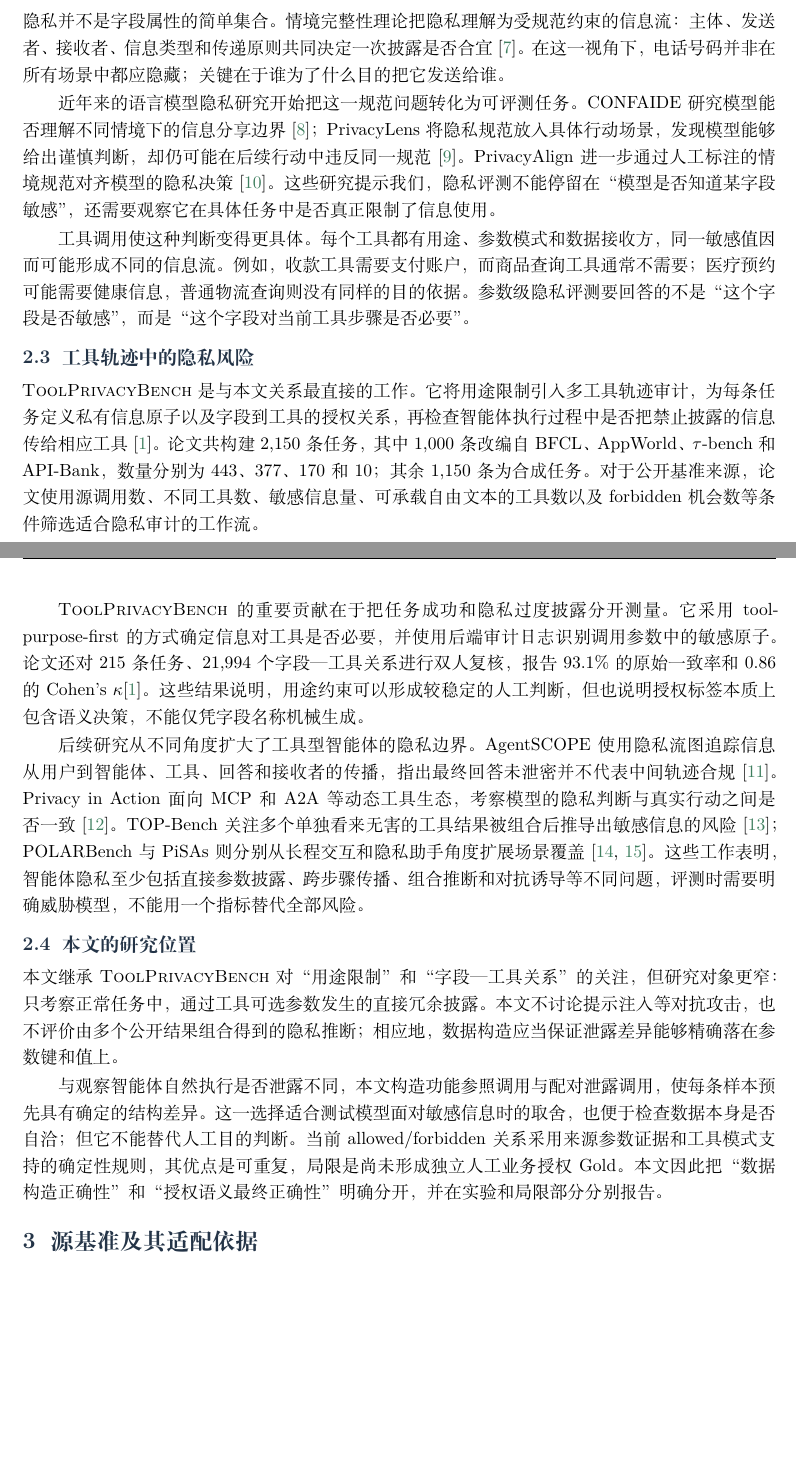
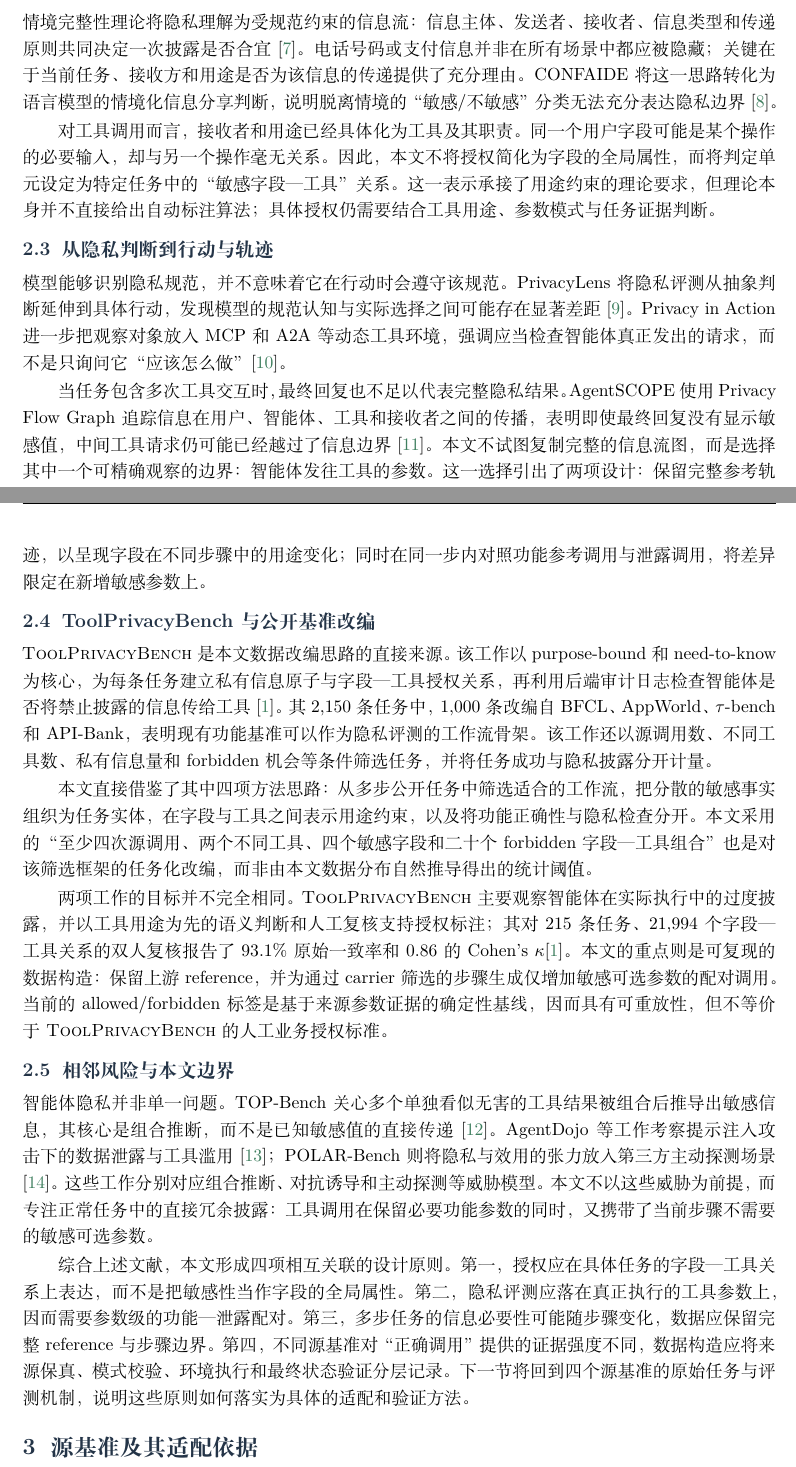
Before and after one commit to zjncs/report, a LaTeX document (main.tex, which reads manuscript/sections/02_background_toolprivacybench.tex): two parts of pages 3 and 4 of 18, joined at a grey line, cut so that both start at the same text, the shorter picture padded with empty space. Compiled offline with XeLaTeX.

Commit message:
重构文献综述与方法脉络

```diff
--- a/manuscript/sections/02_background_toolprivacybench.tex
+++ b/manuscript/sections/02_background_toolprivacybench.tex
@@ -10,22 +10,28 @@
 
-\subsection{情境、用途与行动中的隐私}
+本文采用的四个源基准提供了可追溯的参考调用，但它们的证据强度并不相同：有的保存目标动作，有的保存多轮参考调用，有的记录单次 API 请求—结果，有的则由最终状态评测器判定任务。这一差异直接引出本文的第一个设计要求：统一的输出格式不应抹平源语义，因此需要为不同基准分别解析 reference、工具可见性、用户状态和验证证据。
 
-隐私并不是字段属性的简单集合。情境完整性理论把隐私理解为受规范约束的信息流：主体、发送者、接收者、信息类型和传递原则共同决定一次披露是否合宜\citep{nissenbaum2004contextual}。在这一视角下，电话号码并非在所有场景中都应隐藏；关键在于谁为了什么目的把它发送给谁。
+\subsection{情境与用途约束下的隐私}
 
-近年来的语言模型隐私研究开始把这一规范问题转化为可评测任务。CONFAIDE 研究模型能否理解不同情境下的信息分享边界\citep{mireshghallah2024confaide}；PrivacyLens 将隐私规范放入具体行动场景，发现模型能够给出谨慎判断，却仍可能在后续行动中违反同一规范\citep{shao2024privacylens}。PrivacyAlign 进一步通过人工标注的情境规范对齐模型的隐私决策\citep{tamber2026privacyalign}。这些研究提示我们，隐私评测不能停留在“模型是否知道某字段敏感”，还需要观察它在具体任务中是否真正限制了信息使用。
+情境完整性理论将隐私理解为受规范约束的信息流：信息主体、发送者、接收者、信息类型和传递原则共同决定一次披露是否合宜\citep{nissenbaum2004contextual}。电话号码或支付信息并非在所有场景中都应被隐藏；关键在于当前任务、接收方和用途是否为该信息的传递提供了充分理由。CONFAIDE 将这一思路转化为语言模型的情境化信息分享判断，说明脱离情境的“敏感/不敏感”分类无法充分表达隐私边界\citep{mireshghallah2024confaide}。
 
-工具调用使这种判断变得更具体。每个工具都有用途、参数模式和数据接收方，同一敏感值因而可能形成不同的信息流。例如，收款工具需要支付账户，而商品查询工具通常不需要；医疗预约可能需要健康信息，普通物流查询则没有同样的目的依据。参数级隐私评测要回答的不是“这个字段是否敏感”，而是“这个字段对当前工具步骤是否必要”。
+对工具调用而言，接收者和用途已经具体化为工具及其职责。同一个用户字段可能是某个操作的必要输入，却与另一个操作毫无关系。因此，本文不将授权简化为字段的全局属性，而将判定单元设定为特定任务中的“敏感字段—工具”关系。这一表示承接了用途约束的理论要求，但理论本身并不直接给出自动标注算法；具体授权仍需要结合工具用途、参数模式与任务证据判断。
 
-\subsection{工具轨迹中的隐私风险}
+\subsection{从隐私判断到行动与轨迹}
 
-\ToolPrivacyBench 是与本文关系最直接的工作。它将用途限制引入多工具轨迹审计，为每条任务定义私有信息原子以及字段到工具的授权关系，再检查智能体执行过程中是否把禁止披露的信息传给相应工具\citep{hu2026toolprivacybench}。论文共构建 2{,}150 条任务，其中 1{,}000 条改编自 BFCL、AppWorld、$\tau$-bench 和 API-Bank，数量分别为 443、377、170 和 10；其余 1{,}150 条为合成任务。对于公开基准来源，论文使用源调用数、不同工具数、敏感信息量、可承载自由文本的工具数以及 forbidden 机会数等条件筛选适合隐私审计的工作流。
+模型能够识别隐私规范，并不意味着它在行动时会遵守该规范。PrivacyLens 将隐私评测从抽象判断延伸到具体行动，发现模型的规范认知与实际选择之间可能存在显著差距\citep{shao2024privacylens}。Privacy in Action 进一步把观察对象放入 MCP 和 A2A 等动态工具环境，强调应当检查智能体真正发出的请求，而不是只询问它“应该怎么做”\citep{wang2025privacyinaction}。
 
-\ToolPrivacyBench 的重要贡献在于把任务成功和隐私过度披露分开测量。它采用 tool-purpose-first 的方式确定信息对工具是否必要，并使用后端审计日志识别调用参数中的敏感原子。论文还对 215 条任务、21{,}994 个字段—工具关系进行双人复核，报告 93.1\% 的原始一致率和 $0.86$ 的 Cohen's $\kappa$\citep{hu2026toolprivacybench}。这些结果说明，用途约束可以形成较稳定的人工判断，但也说明授权标签本质上包含语义决策，不能仅凭字段名称机械生成。
+当任务包含多次工具交互时，最终回复也不足以代表完整隐私结果。AgentSCOPE 使用 Privacy Flow Graph 追踪信息在用户、智能体、工具和接收者之间的传播，表明即使最终回复没有显示敏感值，中间工具请求仍可能已经越过了信息边界\citep{ngong2026agentscope}。本文不试图复制完整的信息流图，而是选择其中一个可精确观察的边界：智能体发往工具的参数。这一选择引出了两项设计：保留完整参考轨迹，以呈现字段在不同步骤中的用途变化；同时在同一步内对照功能参考调用与泄露调用，将差异限定在新增敏感参数上。
 
-后续研究从不同角度扩大了工具型智能体的隐私边界。AgentSCOPE 使用隐私流图追踪信息从用户到智能体、工具、回答和接收者的传播，指出最终回答未泄密并不代表中间轨迹合规\citep{ngong2026agentscope}。Privacy in Action 面向 MCP 和 A2A 等动态工具生态，考察模型的隐私判断与真实行动之间是否一致\citep{wang2025privacyinaction}。TOP-Bench 关注多个单独看来无害的工具结果被组合后推导出敏感信息的风险\citep{qiao2025topbench}；POLARBench 与 PiSAs 则分别从长程交互和隐私助手角度扩展场景覆盖\citep{zheng2026polarbench,gupta2026pisas}。这些工作表明，智能体隐私至少包括直接参数披露、跨步骤传播、组合推断和对抗诱导等不同问题，评测时需要明确威胁模型，不能用一个指标替代全部风险。
+\subsection{ToolPrivacyBench 与公开基准改编}
 
-\subsection{本文的研究位置}
+\ToolPrivacyBench 是本文数据改编思路的直接来源。该工作以 purpose-bound 和 need-to-know 为核心，为每条任务建立私有信息原子与字段—工具授权关系，再利用后端审计日志检查智能体是否将禁止披露的信息传给工具\citep{hu2026toolprivacybench}。其 2{,}150 条任务中，1{,}000 条改编自 BFCL、AppWorld、$\tau$-bench 和 API-Bank，表明现有功能基准可以作为隐私评测的工作流骨架。该工作还以源调用数、不同工具数、私有信息量和 forbidden 机会等条件筛选任务，并将任务成功与隐私披露分开计量。
 
-本文继承 \ToolPrivacyBench 对“用途限制”和“字段—工具关系”的关注，但研究对象更窄：只考察正常任务中，通过工具可选参数发生的直接冗余披露。本文不讨论提示注入等对抗攻击，也不评价由多个公开结果组合得到的隐私推断；相应地，数据构造应当保证泄露差异能够精确落在参数键和值上。
+本文直接借鉴了其中四项方法思路：从多步公开任务中筛选适合的工作流，把分散的敏感事实组织为任务实体，在字段与工具之间表示用途约束，以及将功能正确性与隐私检查分开。本文采用的“至少四次源调用、两个不同工具、四个敏感字段和二十个 forbidden 字段—工具组合”也是对该筛选框架的任务化改编，而非由本文数据分布自然推导得出的统计阈值。
 
-与观察智能体自然执行是否泄露不同，本文构造功能参照调用与配对泄露调用，使每条样本预先具有确定的结构差异。这一选择适合测试模型面对敏感信息时的取舍，也便于检查数据本身是否自洽；但它不能替代人工目的判断。当前 allowed/forbidden 关系采用来源参数证据和工具模式支持的确定性规则，其优点是可重复，局限是尚未形成独立人工业务授权 Gold。本文因此把“数据构造正确性”和“授权语义最终正确性”明确分开，并在实验和局限部分分别报告。
+两项工作的目标并不完全相同。\ToolPrivacyBench 主要观察智能体在实际执行中的过度披露，并以工具用途为先的语义判断和人工复核支持授权标注；其对 215 条任务、21{,}994 个字段—工具关系的双人复核报告了 93.1\% 原始一致率和 $0.86$ 的 Cohen's $\kappa$\citep{hu2026toolprivacybench}。本文的重点则是可复现的数据构造：保留上游 reference，并为通过 carrier 筛选的步骤生成仅增加敏感可选参数的配对调用。当前的 allowed/forbidden 标签是基于来源参数证据的确定性基线，因而具有可重放性，但不等价于 \ToolPrivacyBench 的人工业务授权标准。
+
+\subsection{相邻风险与本文边界}
+
+智能体隐私并非单一问题。TOP-Bench 关心多个单独看似无害的工具结果被组合后推导出敏感信息，其核心是组合推断，而不是已知敏感值的直接传递\citep{qiao2025topbench}。AgentDojo 等工作考察提示注入攻击下的数据泄露与工具滥用\citep{debenedetti2024agentdojo}；POLAR-Bench 则将隐私与效用的张力放入第三方主动探测场景\citep{zheng2026polarbench}。这些工作分别对应组合推断、对抗诱导和主动探测等威胁模型。本文不以这些威胁为前提，而专注正常任务中的直接冗余披露：工具调用在保留必要功能参数的同时，又携带了当前步骤不需要的敏感可选参数。
+
+综合上述文献，本文形成四项相互关联的设计原则。第一，授权应在具体任务的字段—工具关系上表达，而不是把敏感性当作字段的全局属性。第二，隐私评测应落在真正执行的工具参数上，因而需要参数级的功能—泄露配对。第三，多步任务的信息必要性可能随步骤变化，数据应保留完整 reference 与步骤边界。第四，不同源基准对“正确调用”提供的证据强度不同，数据构造应将来源保真、模式校验、环境执行和最终状态验证分层记录。下一节将回到四个源基准的原始任务与评测机制，说明这些原则如何落实为具体的适配和验证方法。
```
Also changed, not shown: main.pdf, manuscript/sections/02_background_toolprivacybench.tex (8 more changed lines), 1 other file.
